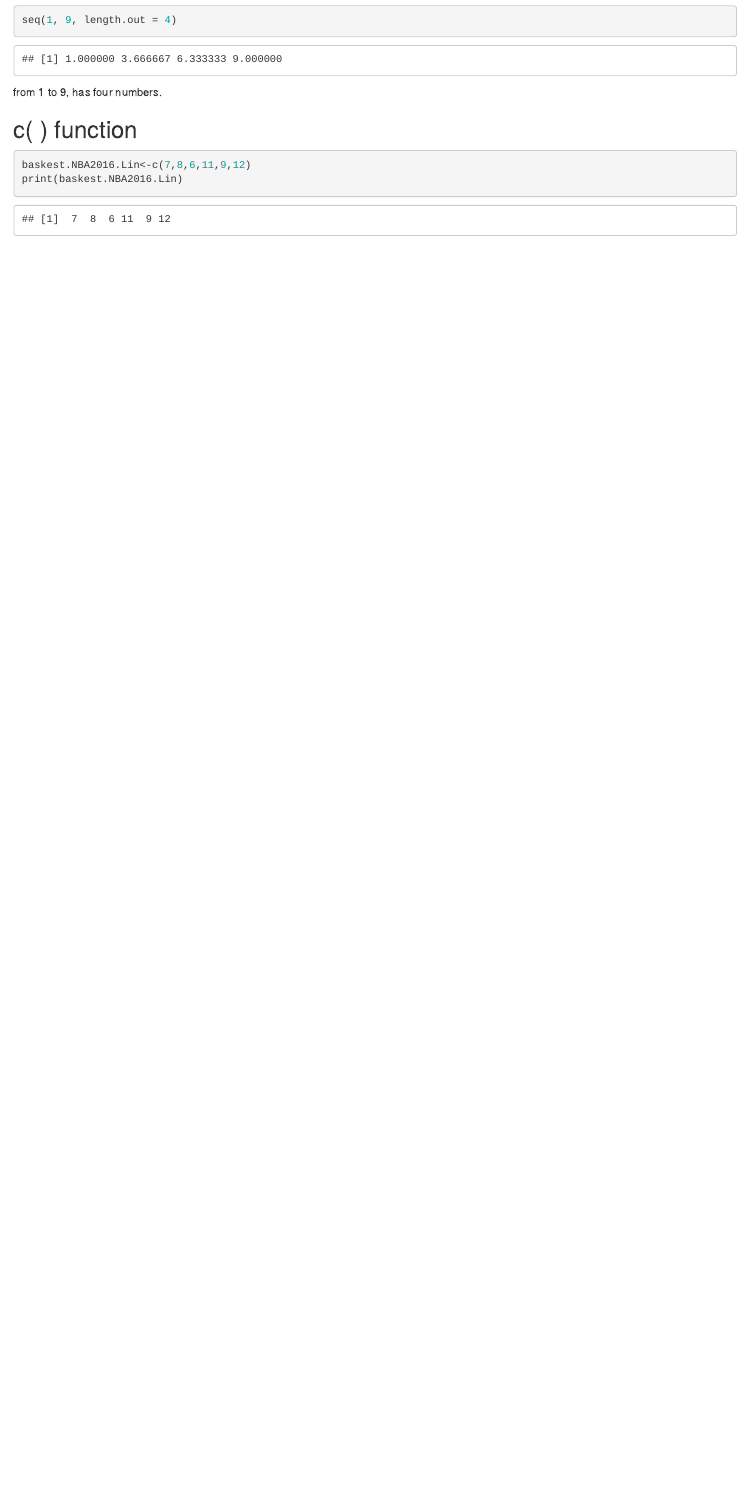
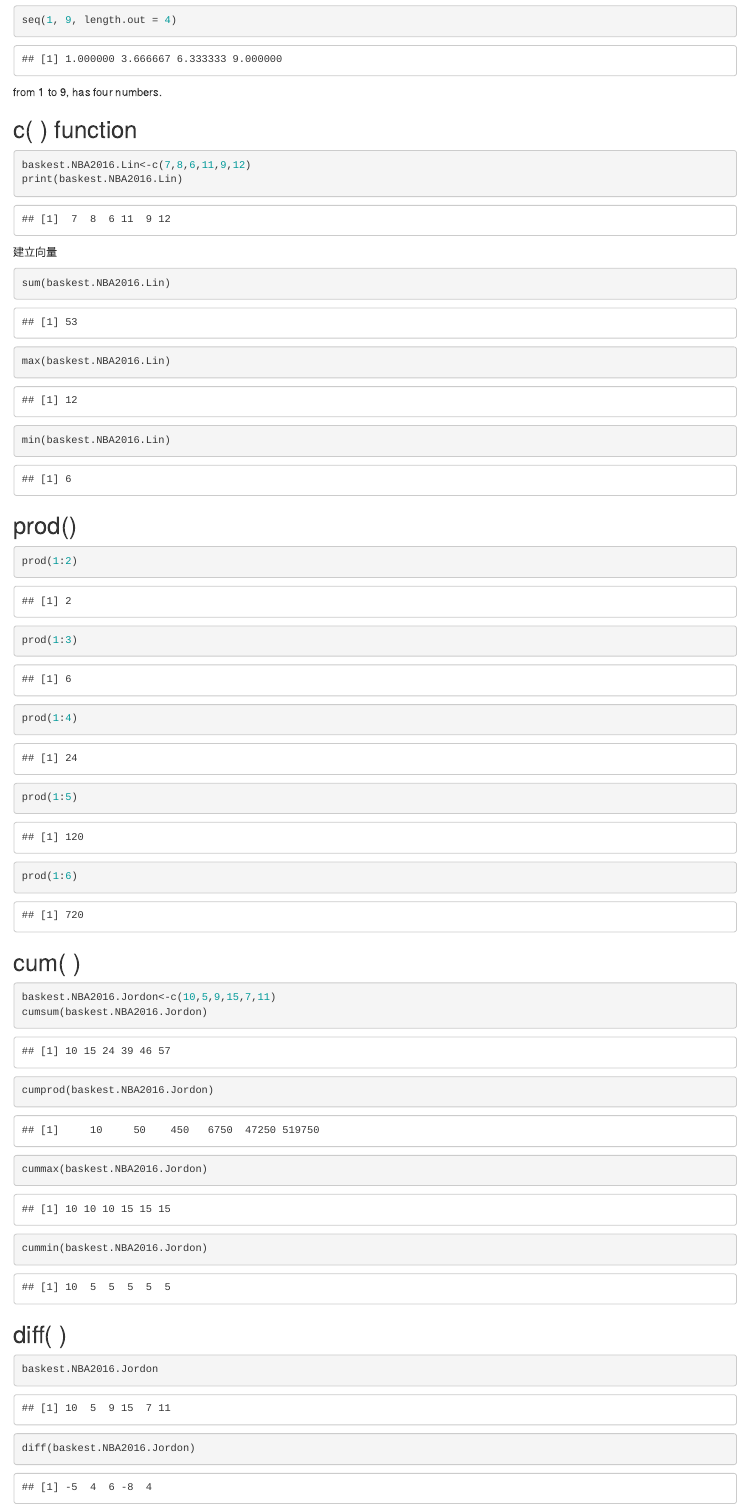
Before and after one commit to JoshXie0809/RMarkdown, an R Markdown document (learning_R_1.Rmd): the page in a window 1100 px wide, from 2230 px down. Rendered offline with R 4.5, knitr and Pandoc, with nearby package versions.

Commit message:
2020 3 23

````diff
--- a/learning_R_1.Rmd
+++ b/learning_R_1.Rmd
@@ -112,3 +112,45 @@ from 1 to 9, has four numbers.
 baskest.NBA2016.Lin<-c(7,8,6,11,9,12)
 print(baskest.NBA2016.Lin)
 ```
+
+建立向量
+
+```{r}
+sum(baskest.NBA2016.Lin)
+```
+
+
+```{r}
+max(baskest.NBA2016.Lin)
+```
+
+
+```{r}
+min(baskest.NBA2016.Lin)
+```
+
+## prod()
+
+```{r}
+prod(1:2)
+prod(1:3)
+prod(1:4)
+prod(1:5)
+prod(1:6)
+```
+
+## cum( )
+
+```{r}
+baskest.NBA2016.Jordon<-c(10,5,9,15,7,11)
+cumsum(baskest.NBA2016.Jordon)
+cumprod(baskest.NBA2016.Jordon)
+cummax(baskest.NBA2016.Jordon)
+cummin(baskest.NBA2016.Jordon)
+```
+
+## diff( )
+
+```{r}
+baskest.NBA2016.Jordon
+diff(baskest.NBA2016.Jordon)
````
Also changed, not shown: learning_R_1.Rmd (32 more changed lines).
